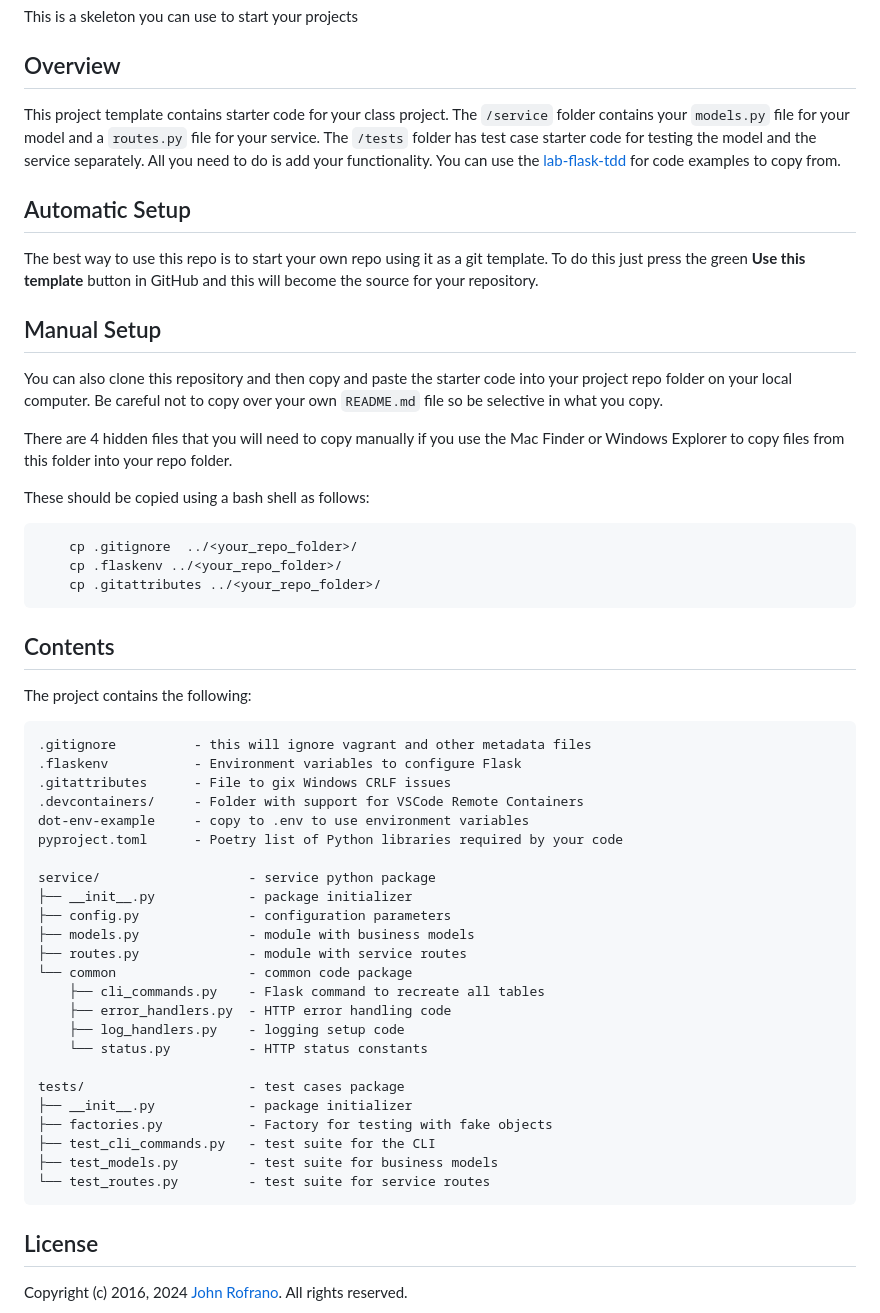
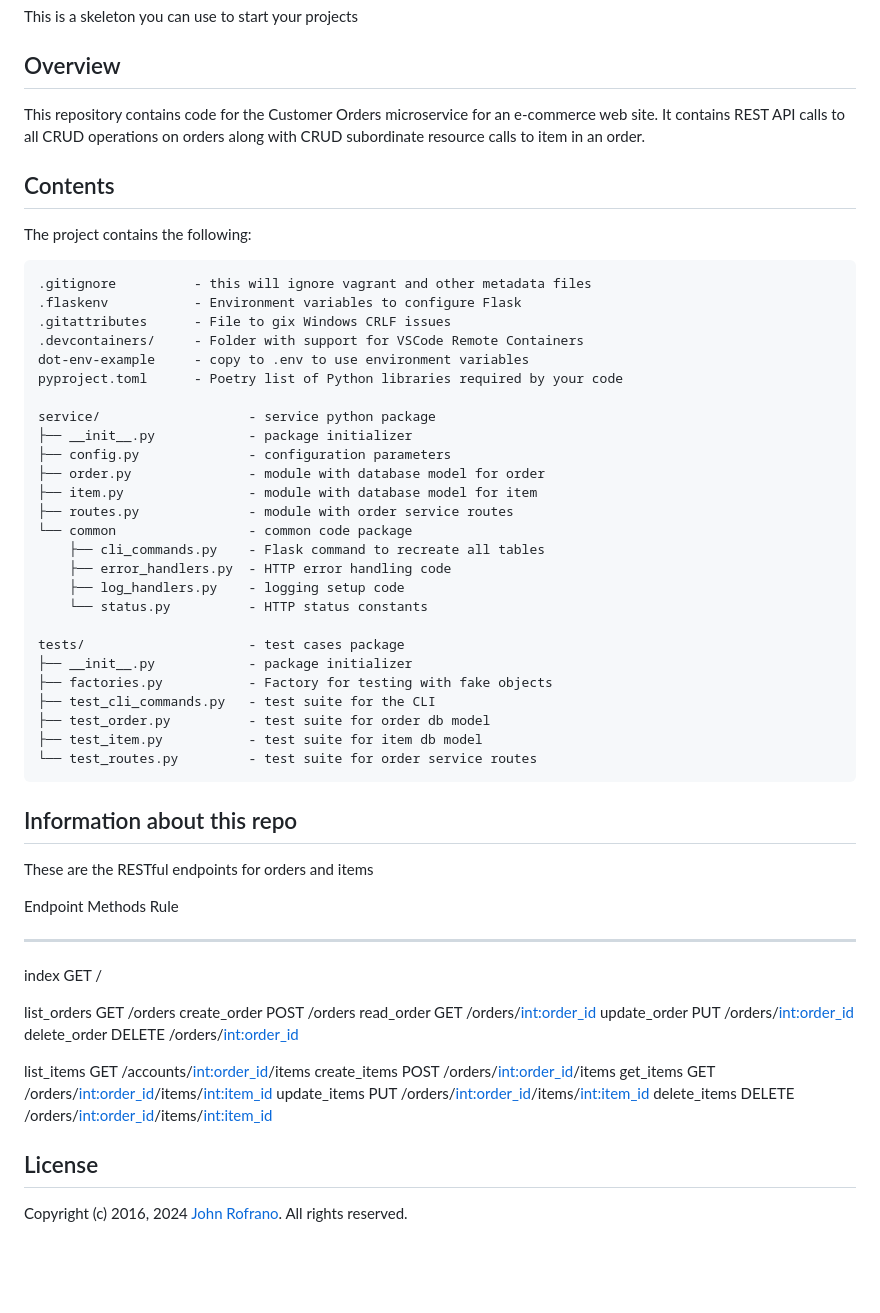
Before and after one commit to CSCI-GA-2820-FA24-001/orders, a Markdown page: README.md, the part around the change. Drawn GitHub-style; blank space fills up the shorter version.

````diff
--- a/README.md
+++ b/README.md
@@ -7,25 +7,7 @@ This is a skeleton you can use to start your projects
 
 ## Overview
 
-This project template contains starter code for your class project. The `/service` folder contains your `models.py` file for your model and a `routes.py` file for your service. The `/tests` folder has test case starter code for testing the model and the service separately. All you need to do is add your functionality. You can use the [lab-flask-tdd](https://github.com/nyu-devops/lab-flask-tdd) for code examples to copy from.
-
-## Automatic Setup
-
-The best way to use this repo is to start your own repo using it as a git template. To do this just press the green **Use this template** button in GitHub and this will become the source for your repository.
-
-## Manual Setup
-
-You can also clone this repository and then copy and paste the starter code into your project repo folder on your local computer. Be careful not to copy over your own `README.md` file so be selective in what you copy.
-
-There are 4 hidden files that you will need to copy manually if you use the Mac Finder or Windows Explorer to copy files from this folder into your repo folder.
-
-These should be copied using a bash shell as follows:
-
-```bash
-    cp .gitignore  ../<your_repo_folder>/
-    cp .flaskenv ../<your_repo_folder>/
-    cp .gitattributes ../<your_repo_folder>/
-```
+This repository contains code for the Customer Orders microservice for an e-commerce web site. It contains REST API calls to all CRUD operations on orders along with CRUD subordinate resource calls to item in an order.
 
 ## Contents
 
@@ -42,8 +24,9 @@ pyproject.toml      - Poetry list of Python libraries required by your code
 service/                   - service python package
 ├── __init__.py            - package initializer
 ├── config.py              - configuration parameters
-├── models.py              - module with business models
-├── routes.py              - module with service routes
+├── order.py               - module with database model for order
+├── item.py                - module with database model for item
+├── routes.py              - module with order service routes
 └── common                 - common code package
     ├── cli_commands.py    - Flask command to recreate all tables
     ├── error_handlers.py  - HTTP error handling code
@@ -54,9 +37,28 @@ tests/                     - test cases package
 ├── __init__.py            - package initializer
 ├── factories.py           - Factory for testing with fake objects
 ├── test_cli_commands.py   - test suite for the CLI
-├── test_models.py         - test suite for business models
-└── test_routes.py         - test suite for service routes
+├── test_order.py          - test suite for order db model
+├── test_item.py           - test suite for item db model
+└── test_routes.py         - test suite for order service routes
 ```
+## Information about this repo
+These are the RESTful endpoints for orders and items
+
+Endpoint          Methods  Rule
+----------------  -------  -----------------------------------------------------
+index             GET      /
+
+list_orders       GET      /orders
+create_order      POST     /orders
+read_order        GET      /orders/<int:order_id>
+update_order      PUT      /orders/<int:order_id>
+delete_order      DELETE   /orders/<int:order_id>
+
+list_items        GET      /accounts/<int:order_id>/items
+create_items      POST     /orders/<int:order_id>/items
+get_items         GET      /orders/<int:order_id>/items/<int:item_id>
+update_items      PUT      /orders/<int:order_id>/items/<int:item_id>
+delete_items      DELETE   /orders/<int:order_id>/items/<int:item_id>
 
 ## License
 
````
